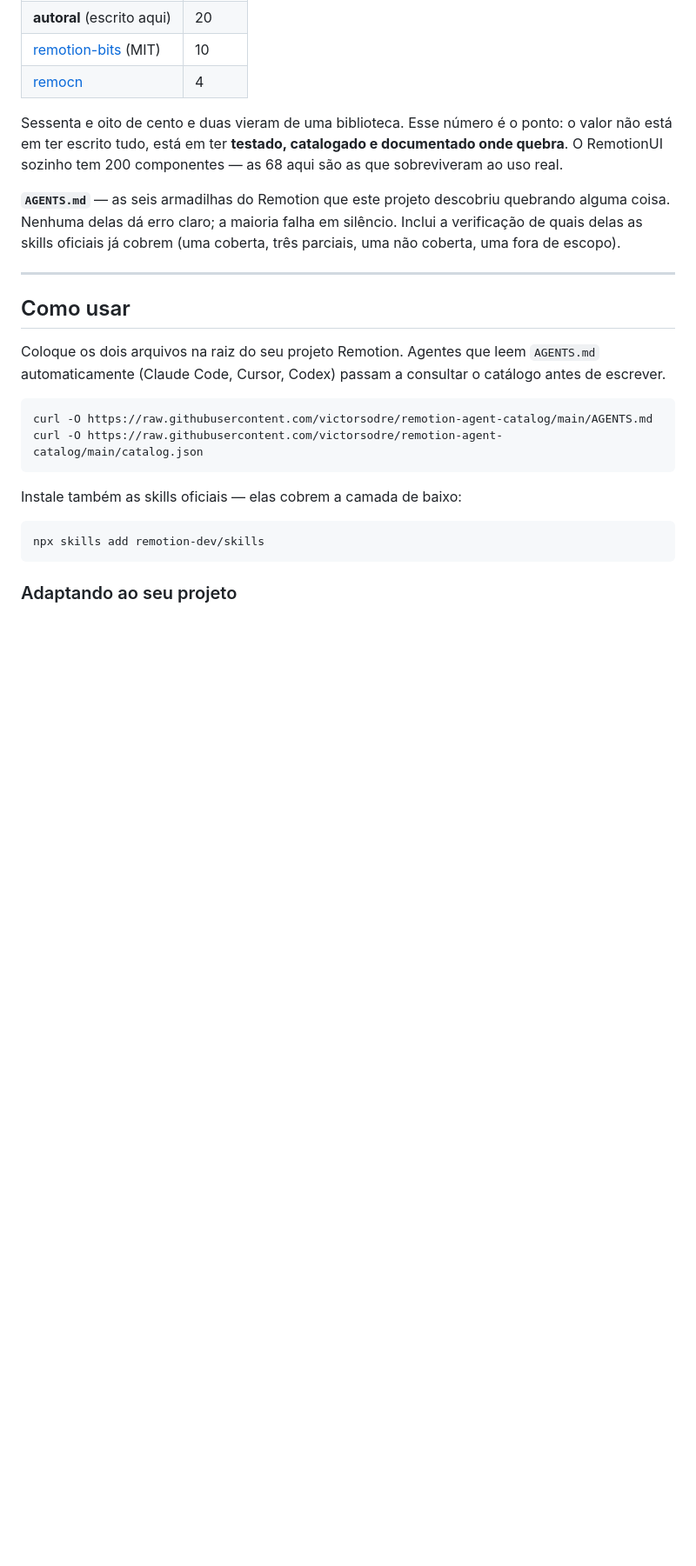
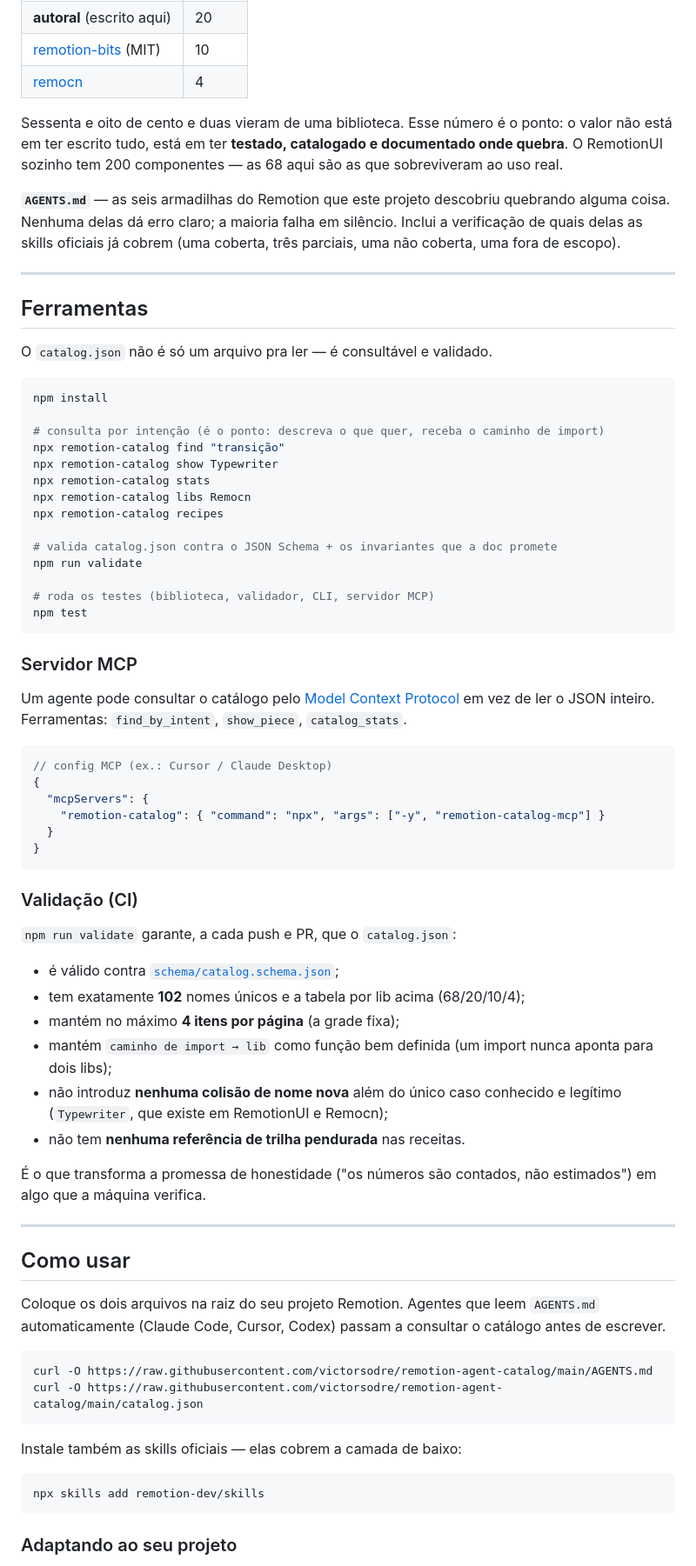
Before and after one commit to victorsodre/remotion-agent-catalog, a Markdown page: README.md, the part around one of its changes. Shown at 87% size. Rendered like a GitHub page; blank space fills up the shorter version.

Commit message:
docs: document tooling, add English README, refresh cloud instructions
Co-authored-by: oVictor <victorsodre@gmail.com>

````diff
--- a/README.md
+++ b/README.md
@@ -36,6 +38,58 @@ tem 200 componentes — as 68 aqui são as que sobreviveram ao uso real.
 **`AGENTS.md`** — as seis armadilhas do Remotion que este projeto descobriu quebrando alguma coisa.
 Nenhuma delas dá erro claro; a maioria falha em silêncio. Inclui a verificação de quais delas as
 skills oficiais já cobrem (uma coberta, três parciais, uma não coberta, uma fora de escopo).
+
+---
+
+## Ferramentas
+
+O `catalog.json` não é só um arquivo pra ler — é consultável e validado.
+
+```bash
+npm install
+
+# consulta por intenção (é o ponto: descreva o que quer, receba o caminho de import)
+npx remotion-catalog find "transição"
+npx remotion-catalog show Typewriter
+npx remotion-catalog stats
+npx remotion-catalog libs Remocn
+npx remotion-catalog recipes
+
+# valida catalog.json contra o JSON Schema + os invariantes que a doc promete
+npm run validate
+
+# roda os testes (biblioteca, validador, CLI, servidor MCP)
+npm test
+```
+
+### Servidor MCP
+
+Um agente pode consultar o catálogo pelo [Model Context Protocol](https://modelcontextprotocol.io)
+em vez de ler o JSON inteiro. Ferramentas: `find_by_intent`, `show_piece`, `catalog_stats`.
+
+```jsonc
+// config MCP (ex.: Cursor / Claude Desktop)
+{
+  "mcpServers": {
+    "remotion-catalog": { "command": "npx", "args": ["-y", "remotion-catalog-mcp"] }
+  }
+}
+```
+
+### Validação (CI)
+
+`npm run validate` garante, a cada push e PR, que o `catalog.json`:
+
+- é válido contra [`schema/catalog.schema.json`](./schema/catalog.schema.json);
+- tem exatamente **102** nomes únicos e a tabela por lib acima (68/20/10/4);
+- mantém no máximo **4 itens por página** (a grade fixa);
+- mantém `caminho de import → lib` como função bem definida (um import nunca aponta para dois libs);
+- não introduz **nenhuma colisão de nome nova** além do único caso conhecido e legítimo (`Typewriter`,
+  que existe em RemotionUI e Remocn);
+- não tem **nenhuma referência de trilha pendurada** nas receitas.
+
+É o que transforma a promessa de honestidade ("os números são contados, não estimados") em algo que a
+máquina verifica.
 
 ---
 
````
Also changed, not shown: other parts of README.md (+2 -0 lines), AGENTS.md (+34 -22 lines), README.en.md (added, +174 -0 lines).
